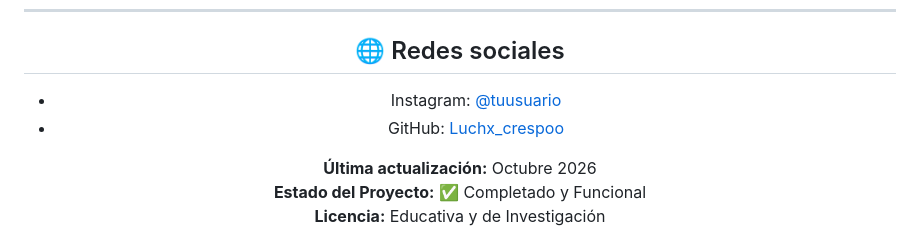
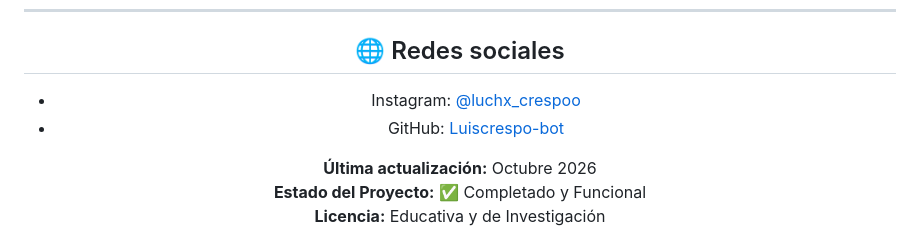
Before and after one commit to Luiscrespo-bot/Tira-led, a Markdown page: README.md, the part around the change. Drawn GitHub-style.

Commit message:
Update social media links in README.md

```diff
--- a/README.md
+++ b/README.md
@@ -496,8 +496,8 @@ Especial reconocimiento a:
 
 ## 🌐 Redes sociales
 
-- Instagram: [@tuusuario](https://instagram.com/tuusuario)
-- GitHub: [Luchx_crespoo](https://github.com/luchx_crespoo)
+- Instagram: [@luchx_crespoo](https://instagram.com/luchx_crespoo)
+- GitHub: [Luiscrespo-bot](https://github.com/Luiscrespo-bot)
 
 **Última actualización:** Octubre 2026
 **Estado del Proyecto:** ✅ Completado y Funcional
```
